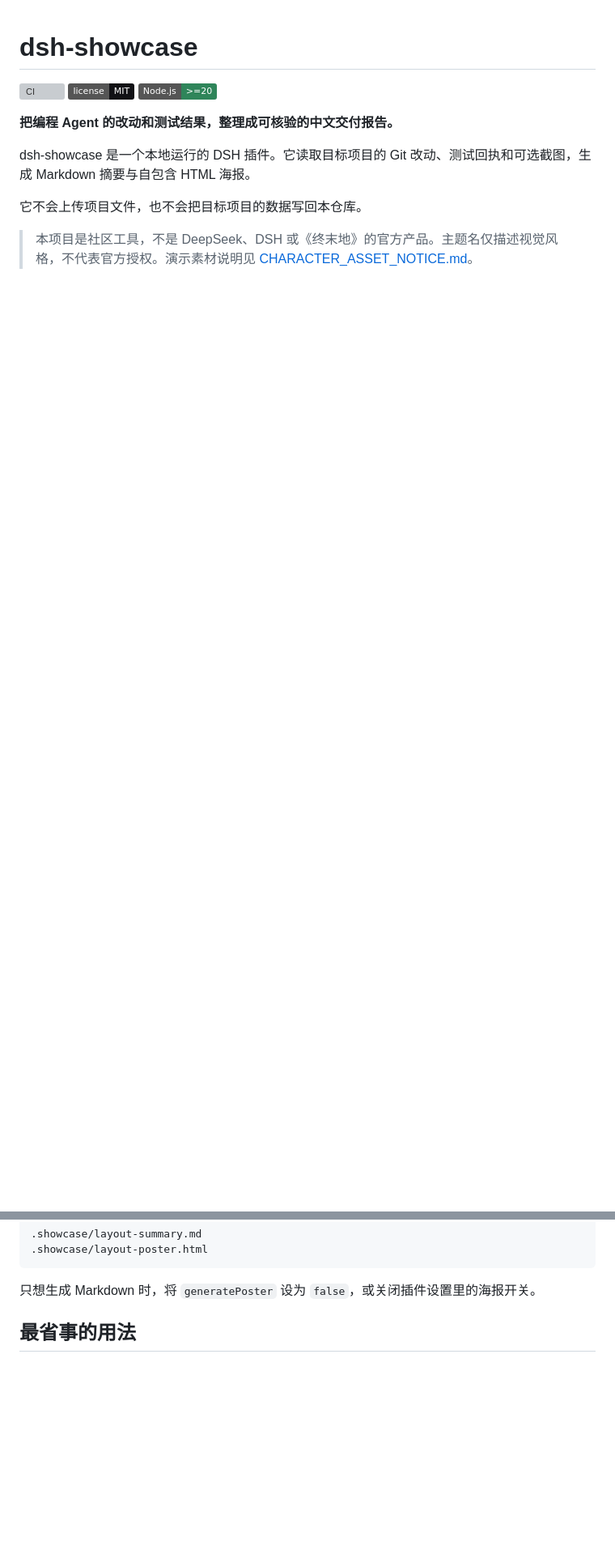
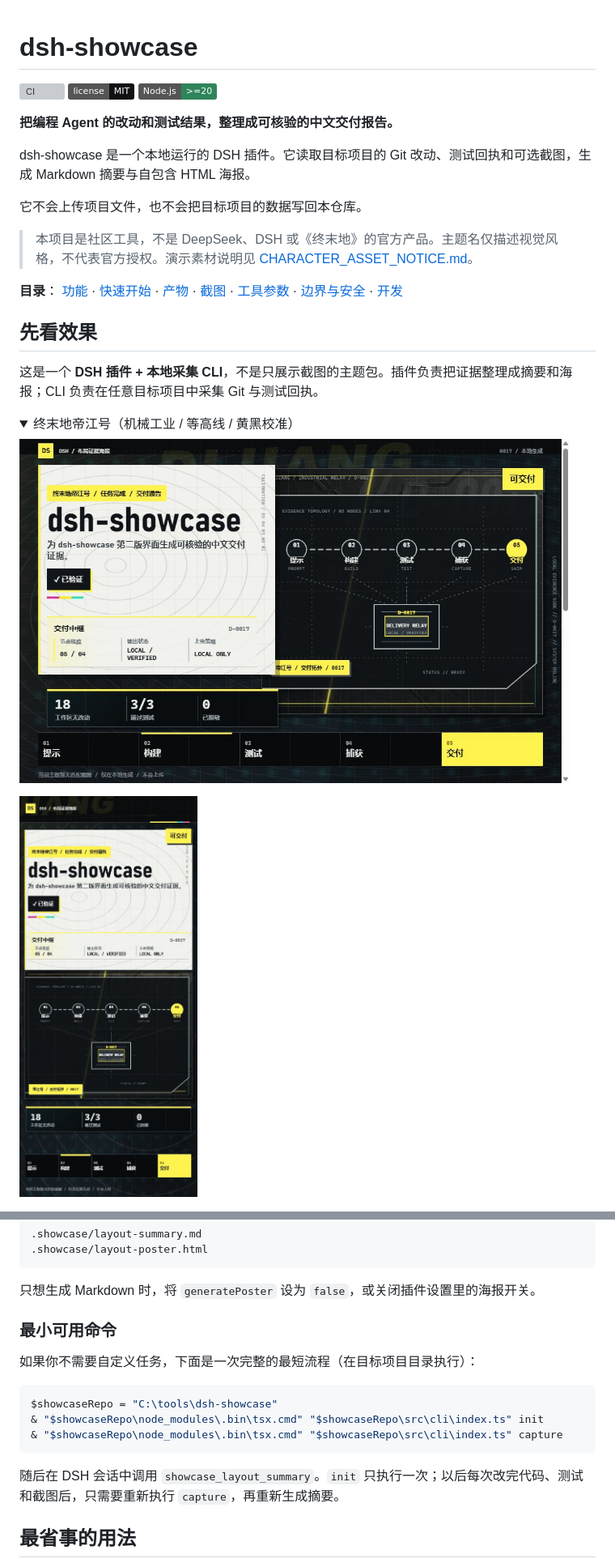
Before and after one commit to DoveLi-Gu/dsh-showcase, a Markdown page: README.md, 2 parts joined by grey strips. Shown at 81% size. GitHub-like rendering; pictures changed too: docs/assets/dijiang-desktop-latest.png, docs/assets/dijiang-mobile-latest.png; folded sections open; badges without logos; blank space fills up the shorter version; grey boxes are pictures that could not be loaded.

```diff
--- a/README.md
+++ b/README.md
@@ -11,3 +11,17 @@ dsh-showcase 是一个本地运行的 DSH 插件。它读取目标项目的 Git
 它不会上传项目文件，也不会把目标项目的数据写回本仓库。
 
 > 本项目是社区工具，不是 DeepSeek、DSH 或《终末地》的官方产品。主题名仅描述视觉风格，不代表官方授权。演示素材说明见 [CHARACTER_ASSET_NOTICE.md](CHARACTER_ASSET_NOTICE.md)。
+
+**目录**： [功能](#它能帮你做什么) · [快速开始](#5-分钟快速开始) · [产物](#生成了哪些文件) · [截图](#截图证据) · [工具参数](#工具参数) · [边界与安全](#安全与边界) · [开发](#从源码开发)
+
+## 先看效果
+
+这是一个 **DSH 插件 + 本地采集 CLI**，不是只展示截图的主题包。插件负责把证据整理成摘要和海报；CLI 负责在任意目标项目中采集 Git 与测试回执。
+
+<details>
+<summary>终末地帝江号（机械工业 / 等高线 / 黄黑校准）</summary>
+
+<p><img src="docs/assets/dijiang-desktop-latest.png" alt="终末地帝江号桌面 1K 预览，1024 x 640" width="680"></p>
+<p><img src="docs/assets/dijiang-mobile-latest.png" alt="终末地帝江号移动端 1K 预览，455 x 1024" width="220"></p>
+</details>
+
@@ -122,6 +152,18 @@ $showcaseRepo = "C:\tools\dsh-showcase"
 ~~~
 
 只想生成 Markdown 时，将 `generatePoster` 设为 `false`，或关闭插件设置里的海报开关。
+
+### 最小可用命令
+
+如果你不需要自定义任务，下面是一次完整的最短流程（在目标项目目录执行）：
+
+~~~powershell
+$showcaseRepo = "C:\tools\dsh-showcase"
+& "$showcaseRepo\node_modules\.bin\tsx.cmd" "$showcaseRepo\src\cli\index.ts" init
+& "$showcaseRepo\node_modules\.bin\tsx.cmd" "$showcaseRepo\src\cli\index.ts" capture
+~~~
+
+随后在 DSH 会话中调用 `showcase_layout_summary`。`init` 只执行一次；以后每次改完代码、测试和截图后，只需要重新执行 `capture`，再重新生成摘要。
 
 ## 最省事的用法
 
```
Also changed, not shown: other parts of README.md (+21 -19 lines), README.zh-CN.md (+11 -2 lines), docs/assets/blue-big-fish-desktop-latest.png, docs/assets/blue-big-fish-mobile-latest.png, 5 other files.
